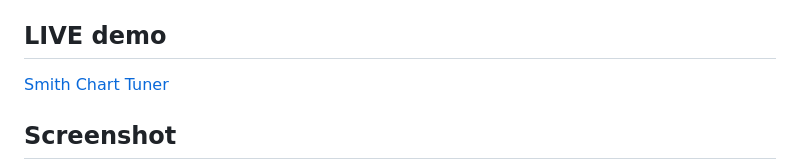
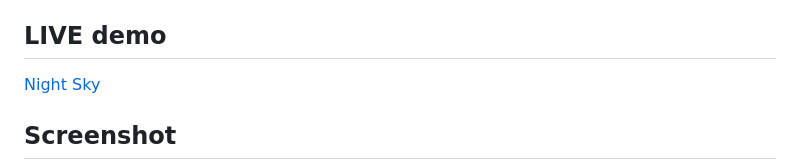
Before and after one commit to jkobierczynski/Night-Sky, a Markdown page: README.md, the part around the change. Rendered like a GitHub page.

```diff
--- a/README.md
+++ b/README.md
@@ -6,7 +6,7 @@ step, no internet connection required after setup — just open `index.html`.
 
 ## LIVE demo
 
-[Smith Chart Tuner](https://jurgenkobierczynski.com/night-sky/index.html)
+[Night Sky](https://jurgenkobierczynski.com/night-sky/index.html)
 
 ## Screenshot
 
```
